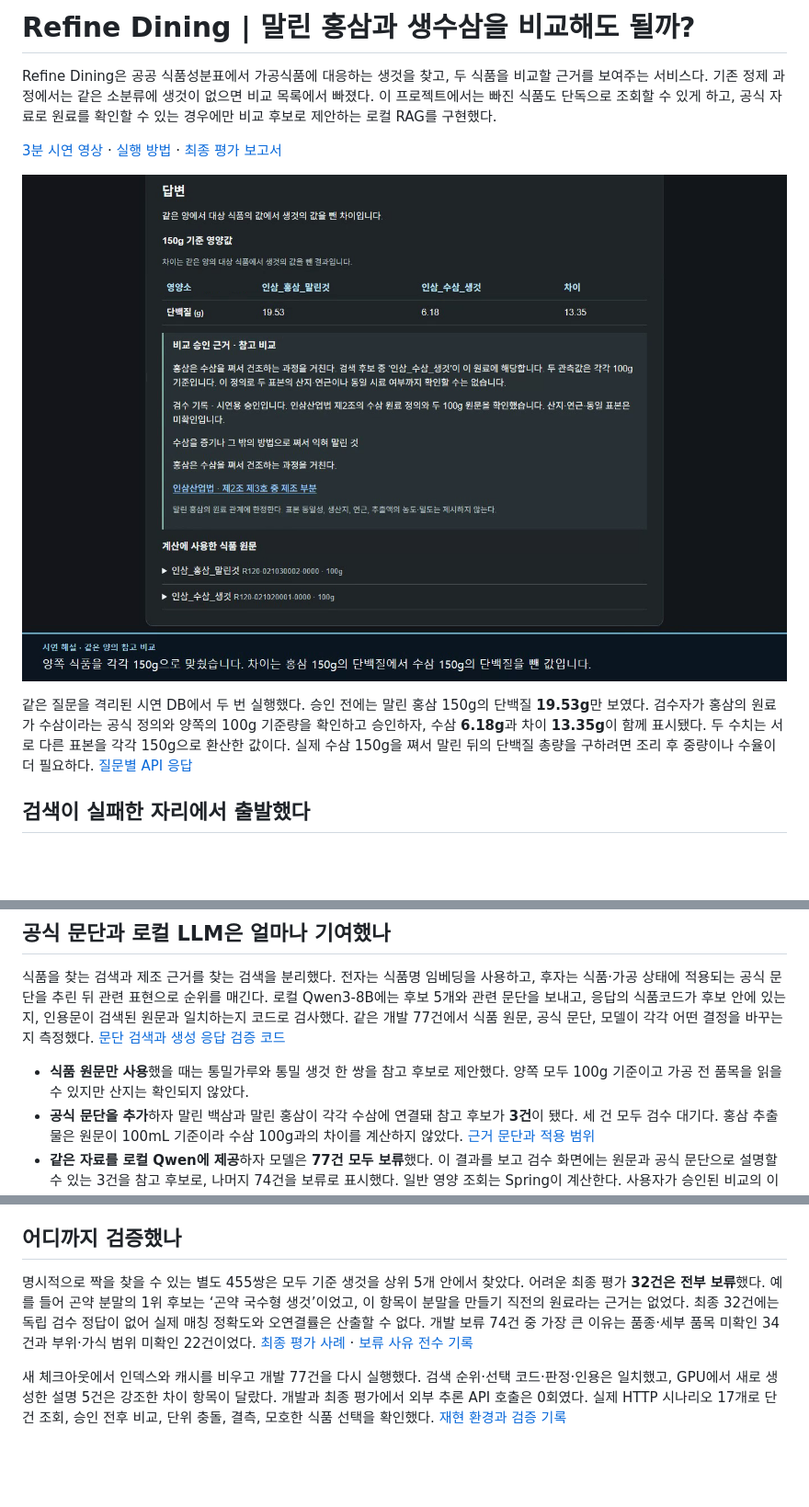
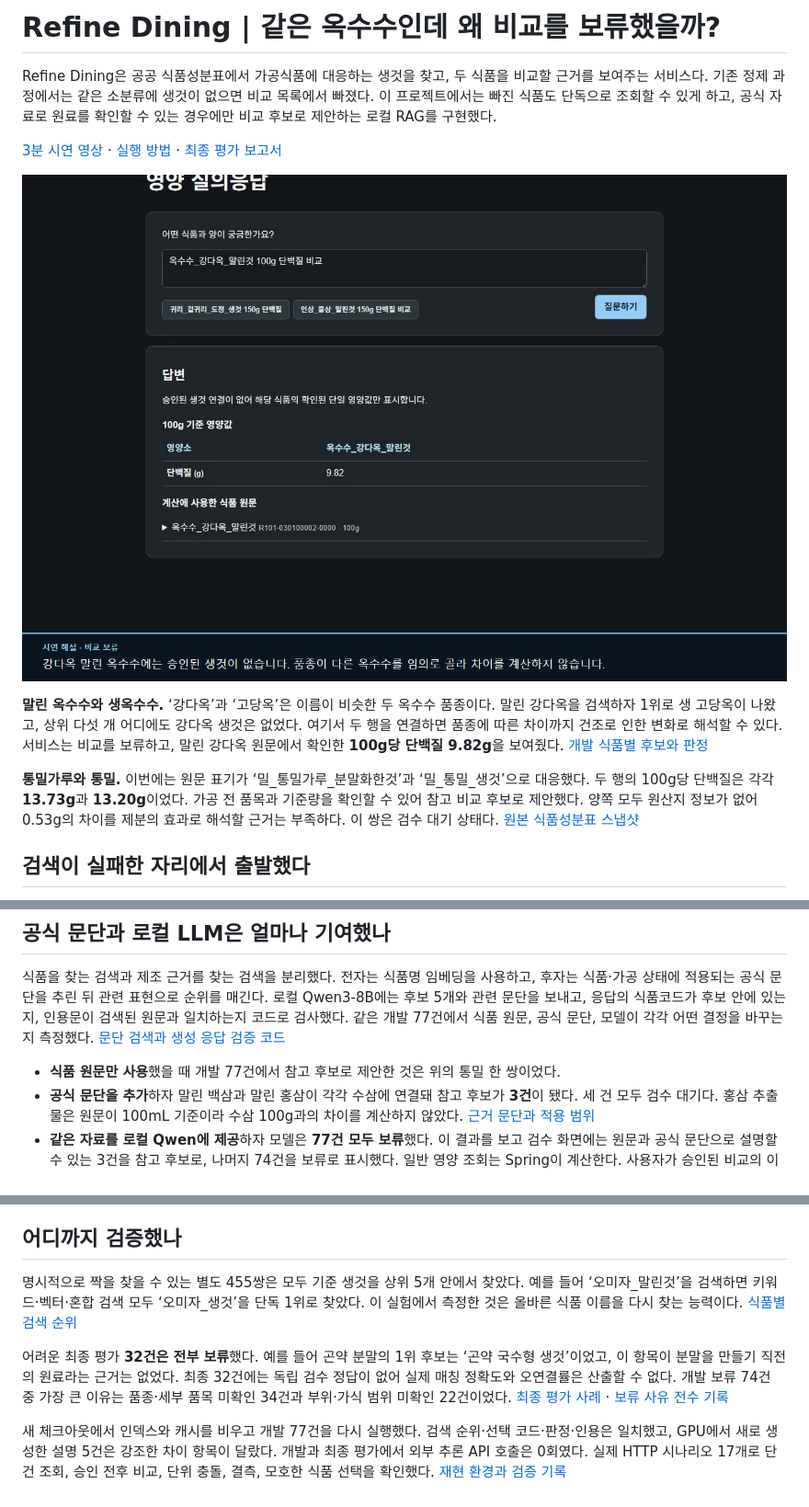
Before and after one commit to chlwlsguszz/refine-dining, a Markdown page: docs/portfolio/README.md, 3 parts joined by grey strips. Shown at 92% size. GitHub-like rendering; pictures changed too: docs/portfolio/corn-hold.png (added), docs/portfolio/ginseng-comparison.png (deleted); blank space fills up the shorter version.

Commit message:
docs: illustrate food matching with corn and whole wheat

```diff
--- a/docs/portfolio/README.md
+++ b/docs/portfolio/README.md
@@ -1,12 +1,14 @@
-# Refine Dining | 말린 홍삼과 생수삼을 비교해도 될까?
+# Refine Dining | 같은 옥수수인데 왜 비교를 보류했을까?
 
 Refine Dining은 공공 식품성분표에서 가공식품에 대응하는 생것을 찾고, 두 식품을 비교할 근거를 보여주는 서비스다. 기존 정제 과정에서는 같은 소분류에 생것이 없으면 비교 목록에서 빠졌다. 이 프로젝트에서는 빠진 식품도 단독으로 조회할 수 있게 하고, 공식 자료로 원료를 확인할 수 있는 경우에만 비교 후보로 제안하는 로컬 RAG를 구현했다.
 
 [3분 시연 영상](../../datasets/week1/2026-11-10/release/nutrition-demo.mp4) · [실행 방법](../../README.md#로컬에서-데모-열기) · [최종 평가 보고서](../../datasets/week1/2026-11-10/release/README.md)
 
-![시연 DB에서 승인한 홍삼·수삼 비교 화면. 150g당 단백질 수치 아래에 원료 정의, 검수 이유, 원문 식품코드가 표시된다.](ginseng-comparison.png)
+![말린 강다옥 100g의 단백질을 생것과 비교해 달라는 질문에 9.82g과 원문 식품코드가 표시된 화면.](corn-hold.png)
 
-같은 질문을 격리된 시연 DB에서 두 번 실행했다. 승인 전에는 말린 홍삼 150g의 단백질 **19.53g**만 보였다. 검수자가 홍삼의 원료가 수삼이라는 공식 정의와 양쪽의 100g 기준량을 확인하고 승인하자, 수삼 **6.18g**과 차이 **13.35g**이 함께 표시됐다. 두 수치는 서로 다른 표본을 각각 150g으로 환산한 값이다. 실제 수삼 150g을 쪄서 말린 뒤의 단백질 총량을 구하려면 조리 후 중량이나 수율이 더 필요하다. [질문별 API 응답](../../datasets/week1/2026-11-10/release/answer-checks.json)
+**말린 옥수수와 생옥수수.** ‘강다옥’과 ‘고당옥’은 이름이 비슷한 두 옥수수 품종이다. 말린 강다옥을 검색하자 1위로 생 고당옥이 나왔고, 상위 다섯 개 어디에도 강다옥 생것은 없었다. 여기서 두 행을 연결하면 품종에 따른 차이까지 건조로 인한 변화로 해석할 수 있다. 서비스는 비교를 보류하고, 말린 강다옥 원문에서 확인한 **100g당 단백질 9.82g**을 보여줬다. [개발 식품별 후보와 판정](../../datasets/week1/2026-11-10/local-rag/development.json)
+
+**통밀가루와 통밀.** 이번에는 원문 표기가 ‘밀_통밀가루_분말화한것’과 ‘밀_통밀_생것’으로 대응했다. 두 행의 100g당 단백질은 각각 **13.73g**과 **13.20g**이었다. 가공 전 품목과 기준량을 확인할 수 있어 참고 비교 후보로 제안했다. 양쪽 모두 원산지 정보가 없어 0.53g의 차이를 제분의 효과로 해석할 근거는 부족하다. 이 쌍은 검수 대기 상태다. [원본 식품성분표 스냅샷](../../datasets/week1/2026-11-10/raw-snapshot.json)
 
 ## 검색이 실패한 자리에서 출발했다
 
@@ -18,7 +20,7 @@ Refine Dining은 공공 식품성분표에서 가공식품에 대응하는 생
 
 식품을 찾는 검색과 제조 근거를 찾는 검색을 분리했다. 전자는 식품명 임베딩을 사용하고, 후자는 식품·가공 상태에 적용되는 공식 문단을 추린 뒤 관련 표현으로 순위를 매긴다. 로컬 Qwen3-8B에는 후보 5개와 관련 문단을 보내고, 응답의 식품코드가 후보 안에 있는지, 인용문이 검색된 원문과 일치하는지 코드로 검사했다. 같은 개발 77건에서 식품 원문, 공식 문단, 모델이 각각 어떤 결정을 바꾸는지 측정했다. [문단 검색과 생성 응답 검증 코드](../../backend/tools/rag_match/grounded_rag.py)
 
-- **식품 원문만 사용**했을 때는 통밀가루와 통밀 생것 한 쌍을 참고 후보로 제안했다. 양쪽 모두 100g 기준이고 가공 전 품목을 읽을 수 있지만 산지는 확인되지 않았다.
+- **식품 원문만 사용**했을 때 개발 77건에서 참고 후보로 제안한 것은 위의 통밀 한 쌍이었다.
 - **공식 문단을 추가**하자 말린 백삼과 말린 홍삼이 각각 수삼에 연결돼 참고 후보가 **3건**이 됐다. 세 건 모두 검수 대기다. 홍삼 추출물은 원문이 100mL 기준이라 수삼 100g과의 차이를 계산하지 않았다. [근거 문단과 적용 범위](../../datasets/week1/2026-11-10/evidence/passages.json)
 - **같은 자료를 로컬 Qwen에 제공**하자 모델은 **77건 모두 보류**했다. 이 결과를 보고 검수 화면에는 원문과 공식 문단으로 설명할 수 있는 3건을 참고 후보로, 나머지 74건을 보류로 표시했다. 일반 영양 조회는 Spring이 계산한다. 사용자가 승인된 비교의 이유를 물을 때는 로컬 모델이 승인 근거 중 제시할 문장을 고를 수 있다. [개발 판정 원문](../../datasets/week1/2026-11-10/local-rag/development.json)
 
@@ -30,6 +32,8 @@ Refine Dining은 공공 식품성분표에서 가공식품에 대응하는 생
 
 ## 어디까지 검증했나
 
-명시적으로 짝을 찾을 수 있는 별도 455쌍은 모두 기준 생것을 상위 5개 안에서 찾았다. 어려운 최종 평가 **32건은 전부 보류**했다. 예를 들어 곤약 분말의 1위 후보는 ‘곤약 국수형 생것’이었고, 이 항목이 분말을 만들기 직전의 원료라는 근거는 없었다. 최종 32건에는 독립 검수 정답이 없어 실제 매칭 정확도와 오연결률은 산출할 수 없다. 개발 보류 74건 중 가장 큰 이유는 품종·세부 품목 미확인 34건과 부위·가식 범위 미확인 22건이었다. [최종 평가 사례](../../datasets/week1/2026-11-10/release/README.md) · [보류 사유 전수 기록](../../datasets/week1/2026-11-10/evidence/hold-audit.json)
+명시적으로 짝을 찾을 수 있는 별도 455쌍은 모두 기준 생것을 상위 5개 안에서 찾았다. 예를 들어 ‘오미자_말린것’을 검색하면 키워드·벡터·혼합 검색 모두 ‘오미자_생것’을 단독 1위로 찾았다. 이 실험에서 측정한 것은 올바른 식품 이름을 다시 찾는 능력이다. [식품별 검색 순위](../../datasets/week1/2026-11-10/retrieval-comparison.json)
+
+어려운 최종 평가 **32건은 전부 보류**했다. 예를 들어 곤약 분말의 1위 후보는 ‘곤약 국수형 생것’이었고, 이 항목이 분말을 만들기 직전의 원료라는 근거는 없었다. 최종 32건에는 독립 검수 정답이 없어 실제 매칭 정확도와 오연결률은 산출할 수 없다. 개발 보류 74건 중 가장 큰 이유는 품종·세부 품목 미확인 34건과 부위·가식 범위 미확인 22건이었다. [최종 평가 사례](../../datasets/week1/2026-11-10/release/README.md) · [보류 사유 전수 기록](../../datasets/week1/2026-11-10/evidence/hold-audit.json)
 
 새 체크아웃에서 인덱스와 캐시를 비우고 개발 77건을 다시 실행했다. 검색 순위·선택 코드·판정·인용은 일치했고, GPU에서 새로 생성한 설명 5건은 강조한 차이 항목이 달랐다. 개발과 최종 평가에서 외부 추론 API 호출은 0회였다. 실제 HTTP 시나리오 17개로 단건 조회, 승인 전후 비교, 단위 충돌, 결측, 모호한 식품 선택을 확인했다. [재현 환경과 검증 기록](../../datasets/week1/2026-11-10/release/reproduction.json)
```
Also changed, not shown: README.md (+2 -2 lines).
